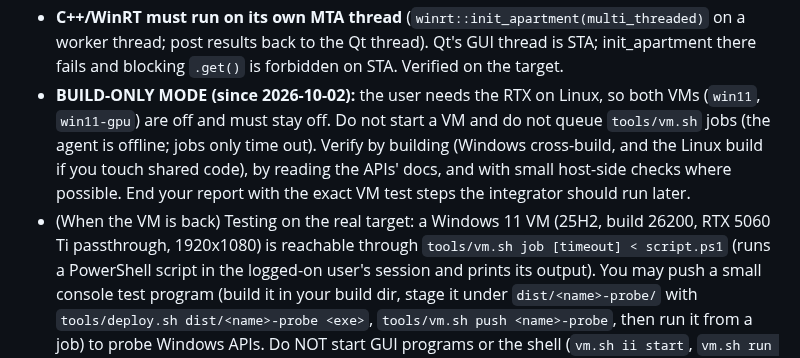
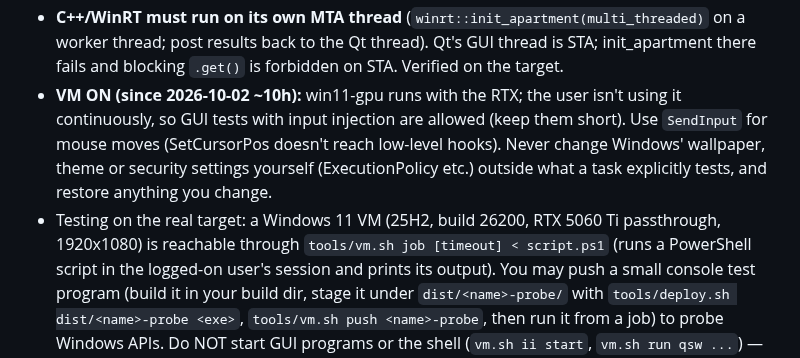
Before and after one commit to nunreasonable/ii-windows, a Markdown page: docs/AGENTS.md, the part around the change. GitHub-like rendering.

Commit message:
agents: VM is on again, testing rules

```diff
--- a/docs/AGENTS.md
+++ b/docs/AGENTS.md
@@ -31,12 +31,12 @@ Port of end-4's illogical-impulse (ii) Quickshell shell to Windows 11. Two local
 - **C++/WinRT must run on its own MTA thread** (`winrt::init_apartment(multi_threaded)` on a worker
   thread; post results back to the Qt thread). Qt's GUI thread is STA; init_apartment there fails and
   blocking `.get()` is forbidden on STA. Verified on the target.
-- **BUILD-ONLY MODE (since 2026-10-02):** the user needs the RTX on Linux, so both VMs (`win11`,
-  `win11-gpu`) are off and must stay off. Do not start a VM and do not queue `tools/vm.sh` jobs (the
-  agent is offline; jobs only time out). Verify by building (Windows cross-build, and the Linux build if
-  you touch shared code), by reading the APIs' docs, and with small host-side checks where possible.
-  End your report with the exact VM test steps the integrator should run later.
-- (When the VM is back) Testing on the real target: a Windows 11 VM (25H2, build 26200, RTX 5060 Ti passthrough, 1920x1080)
+- **VM ON (since 2026-10-02 ~10h):** win11-gpu runs with the RTX; the user isn't using it
+  continuously, so GUI tests with input injection are allowed (keep them short). Use `SendInput`
+  for mouse moves (SetCursorPos doesn't reach low-level hooks). Never change Windows' wallpaper,
+  theme or security settings yourself (ExecutionPolicy etc.) outside what a task explicitly tests,
+  and restore anything you change.
+- Testing on the real target: a Windows 11 VM (25H2, build 26200, RTX 5060 Ti passthrough, 1920x1080)
   is reachable through `tools/vm.sh job [timeout] < script.ps1` (runs a PowerShell script in the
   logged-on user's session and prints its output). You may push a small console test program
   (build it in your build dir, stage it under `dist/<name>-probe/` with `tools/deploy.sh dist/<name>-probe
```
